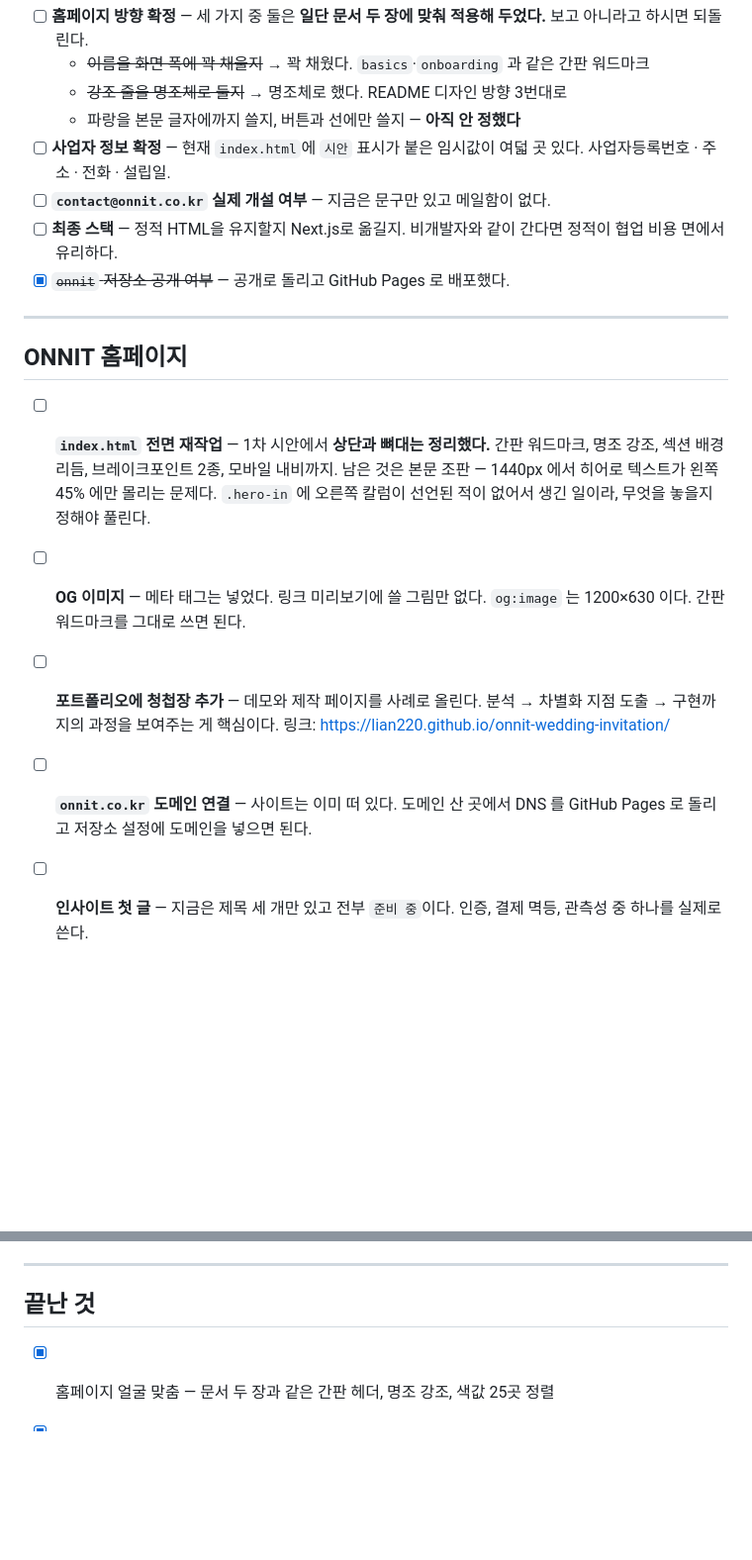
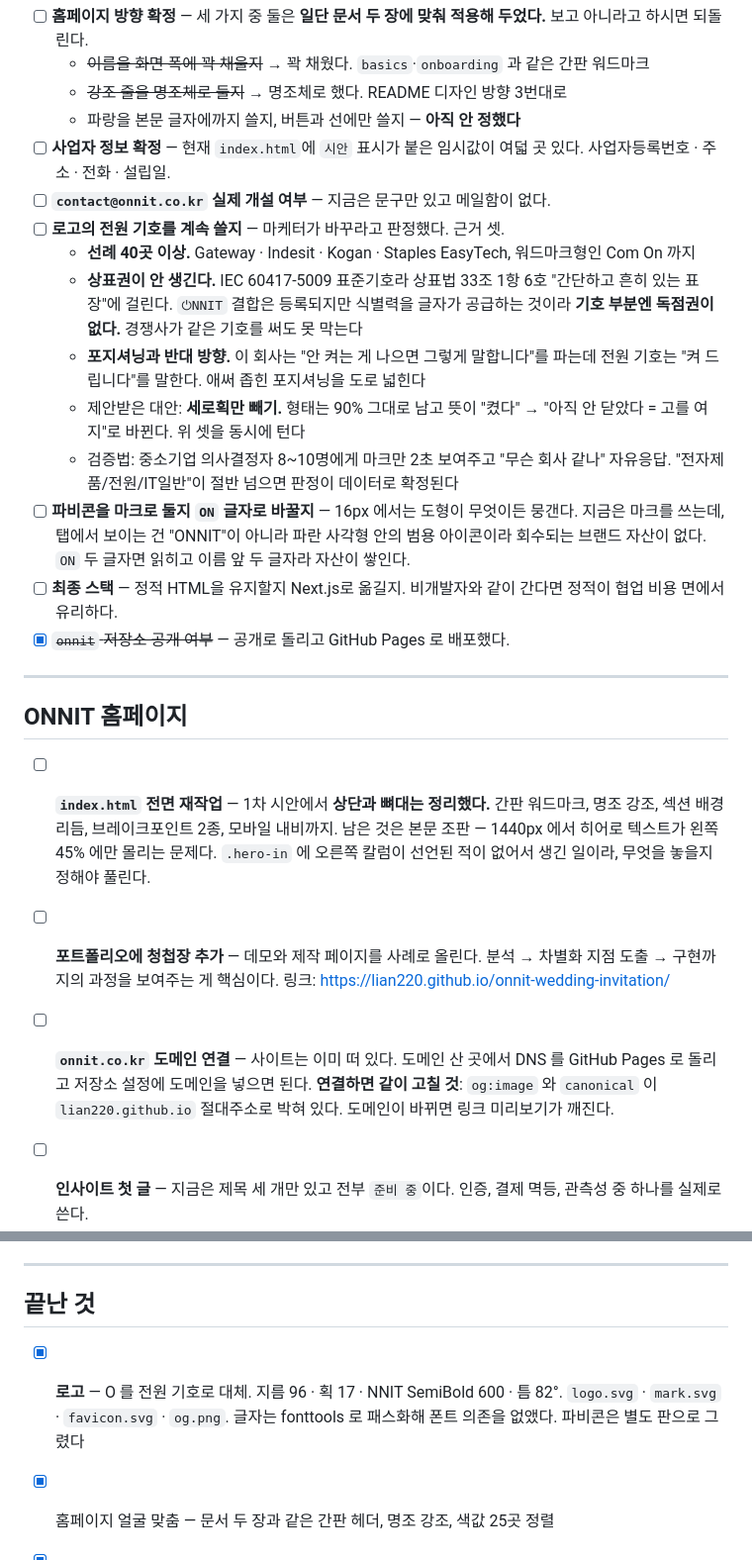
Before and after one commit to lian220/onnit, a Markdown page: TODO.md, 2 parts joined by grey strips. Shown at 99% size. Drawn GitHub-style; blank space fills up the shorter version.

Commit message:
docs: 로고 관련 결정거리와 남은 일을 TODO 에 기록
적은 것:
- 전원 기호를 계속 쓸지. 마케터가 바꾸라고 판정한 근거 셋(선례 40곳,
  상표권 미발생, 포지셔닝 역방향)과 대안(세로획만 빼기), 검증법까지
- 파비콘을 마크로 둘지 ON 글자로 바꿀지
- 도메인 연결 시 og:image·canonical 절대주소를 같이 고쳐야 한다는 것

끝난 것으로 옮긴 것: 로고 제작, OG 이미지.

Co-Authored-By: Claude Opus 5 (1M context) <noreply@anthropic.com>
Claude-Session: https://claude.ai/code/session_013uYp5w7Nz1re4U3gjukYSB

```diff
--- a/TODO.md
+++ b/TODO.md
@@ -14,6 +14,20 @@
 - [ ] **사업자 정보 확정** — 현재 `index.html`에 `시안` 표시가 붙은 임시값이 여덟 곳 있다.
   사업자등록번호 · 주소 · 전화 · 설립일.
 - [ ] **`contact@onnit.co.kr` 실제 개설 여부** — 지금은 문구만 있고 메일함이 없다.
+- [ ] **로고의 전원 기호를 계속 쓸지** — 마케터가 바꾸라고 판정했다. 근거 셋.
+  - **선례 40곳 이상.** Gateway · Indesit · Kogan · Staples EasyTech, 워드마크형인 Com On 까지
+  - **상표권이 안 생긴다.** IEC 60417-5009 표준기호라 상표법 33조 1항 6호
+    "간단하고 흔히 있는 표장"에 걸린다. `⏻NNIT` 결합은 등록되지만 식별력을 글자가 공급하는
+    것이라 **기호 부분엔 독점권이 없다.** 경쟁사가 같은 기호를 써도 못 막는다
+  - **포지셔닝과 반대 방향.** 이 회사는 "안 켜는 게 나으면 그렇게 말합니다"를 파는데
+    전원 기호는 "켜 드립니다"를 말한다. 애써 좁힌 포지셔닝을 도로 넓힌다
+  - 제안받은 대안: **세로획만 빼기.** 형태는 90% 그대로 남고 뜻이
+    "켰다" → "아직 안 닫았다 = 고를 여지"로 바뀐다. 위 셋을 동시에 턴다
+  - 검증법: 중소기업 의사결정자 8~10명에게 마크만 2초 보여주고 "무슨 회사 같나" 자유응답.
+    "전자제품/전원/IT일반"이 절반 넘으면 판정이 데이터로 확정된다
+- [ ] **파비콘을 마크로 둘지 `ON` 글자로 바꿀지** — 16px 에서는 도형이 무엇이든 뭉갠다.
+  지금은 마크를 쓰는데, 탭에서 보이는 건 "ONNIT"이 아니라 파란 사각형 안의 범용 아이콘이라
+  회수되는 브랜드 자산이 없다. `ON` 두 글자면 읽히고 이름 앞 두 글자라 자산이 쌓인다.
 - [ ] **최종 스택** — 정적 HTML을 유지할지 Next.js로 옮길지.
   비개발자와 같이 간다면 정적이 협업 비용 면에서 유리하다.
 - [x] ~~`onnit` 저장소 공개 여부~~ — 공개로 돌리고 GitHub Pages 로 배포했다.
@@ -28,13 +42,13 @@
   `.hero-in` 에 오른쪽 칼럼이 선언된 적이 없어서 생긴 일이라, 무엇을 놓을지
   정해야 풀린다.
 
-- [ ] **OG 이미지** — 메타 태그는 넣었다. 링크 미리보기에 쓸 그림만 없다.
-  `og:image` 는 1200×630 이다. 간판 워드마크를 그대로 쓰면 된다.
 - [ ] **포트폴리오에 청첩장 추가** — 데모와 제작 페이지를 사례로 올린다.
   분석 → 차별화 지점 도출 → 구현까지의 과정을 보여주는 게 핵심이다.
   링크: https://lian220.github.io/onnit-wedding-invitation/
 - [ ] **`onnit.co.kr` 도메인 연결** — 사이트는 이미 떠 있다.
   도메인 산 곳에서 DNS 를 GitHub Pages 로 돌리고 저장소 설정에 도메인을 넣으면 된다.
+  **연결하면 같이 고칠 것**: `og:image` 와 `canonical` 이 `lian220.github.io` 절대주소로
+  박혀 있다. 도메인이 바뀌면 링크 미리보기가 깨진다.
 - [ ] **인사이트 첫 글** — 지금은 제목 세 개만 있고 전부 `준비 중`이다.
   인증, 결제 멱등, 관측성 중 하나를 실제로 쓴다.
 - [ ] **문의 폼 백엔드** — 지금은 내용을 복사해 메일로 보내는 방식이다.
@@ -81,6 +95,9 @@
 
 ## 끝난 것
 
+- [x] **로고** — O 를 전원 기호로 대체. 지름 96 · 획 17 · NNIT SemiBold 600 · 틈 82°.
+      `logo.svg` · `mark.svg` · `favicon.svg` · `og.png`.
+      글자는 fonttools 로 패스화해 폰트 의존을 없앴다. 파비콘은 별도 판으로 그렸다
 - [x] 홈페이지 얼굴 맞춤 — 문서 두 장과 같은 간판 헤더, 명조 강조, 색값 25곳 정렬
 - [x] 홈페이지 모바일 파손 수정 — viewport 누락, 앵커 가림, iOS 폼 강제 확대, 모바일 내비 부재
 - [x] 홈페이지 브레이크포인트 4종 → 2종 (640 · 960)
```
